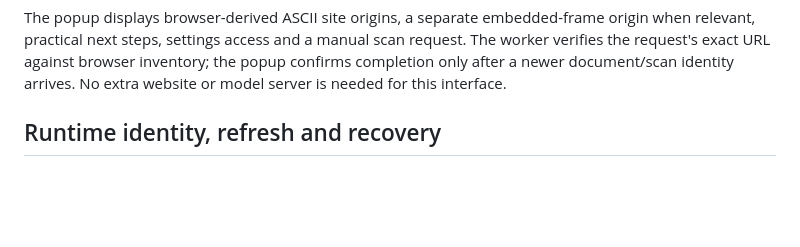
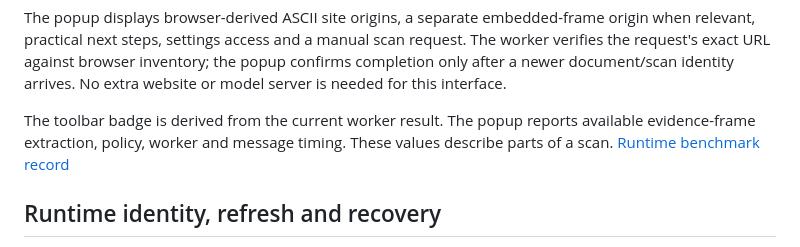
Before and after one commit to secret-coder111/MINOR2, a Markdown page: docs/architecture.md, the part around one of its changes. Drawn GitHub-style; blank space fills up the shorter version.

```diff
--- a/docs/architecture.md
+++ b/docs/architecture.md
@@ -120,6 +122,10 @@ origin when relevant, practical next steps, settings access and a manual scan
 request. The worker verifies the request's exact URL against browser inventory;
 the popup confirms completion only after a newer document/scan identity arrives.
 No extra website or model server is needed for this interface.
+
+The toolbar badge is derived from the current worker result. The popup reports
+available evidence-frame extraction, policy, worker and message timing. These
+values describe parts of a scan. [Runtime benchmark record](audit/runtime-benchmark-2026-11-06.json)
 
 ## Runtime identity, refresh and recovery
 
```
Also changed, not shown: other parts of docs/architecture.md (+12 -10 lines).
